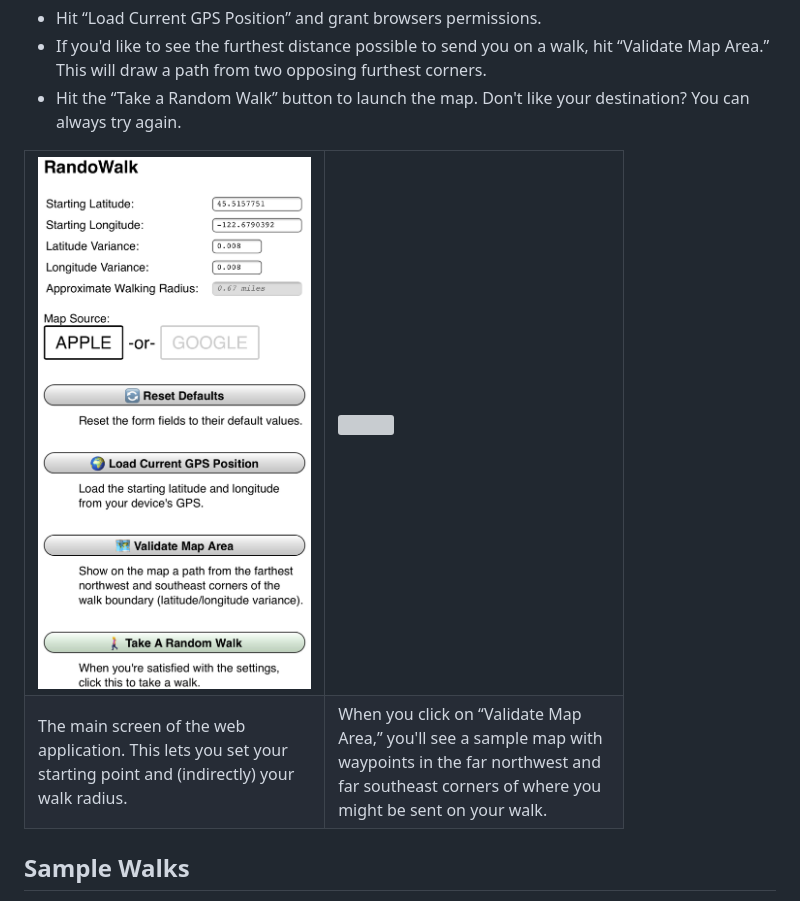
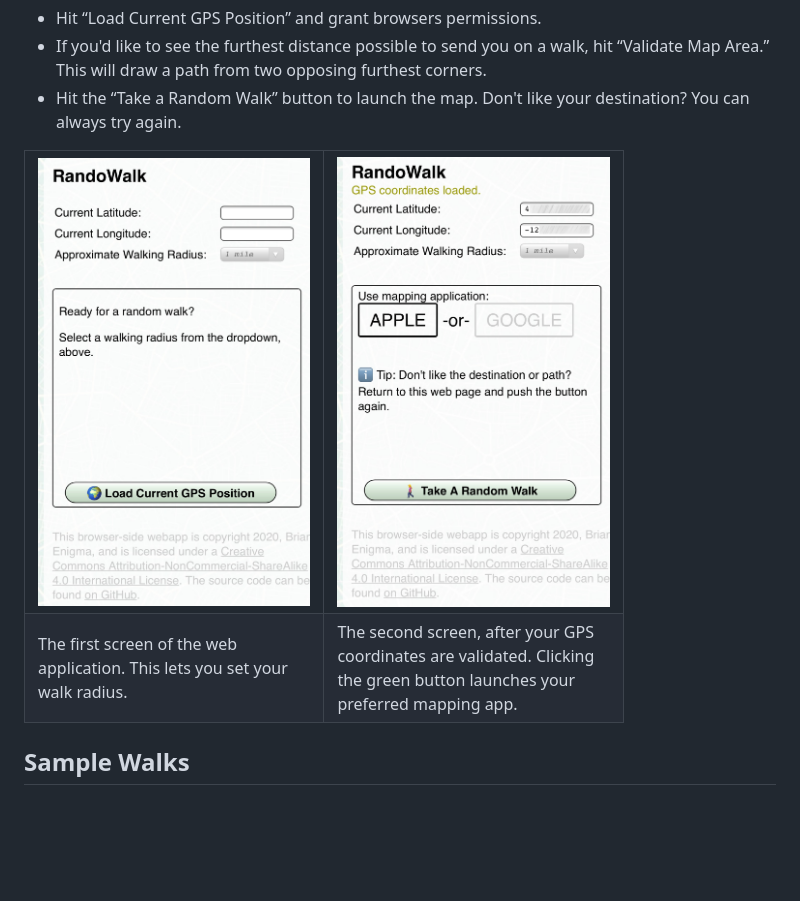
Before and after one commit to BrianEnigma/randowalk, a Markdown page: README.md, the part around the change printed below. GitHub-like rendering; pictures changed too: img/example-mainscreen.jpg (deleted), img/example-mainscreen1.jpg (added), img/example-mainscreen2.jpg (added); blank space fills up the shorter version; grey boxes are pictures that could not be loaded.

Commit message:
Fix up the README to reflect reality.

```diff
--- a/README.md
+++ b/README.md
@@ -12,11 +12,11 @@ You can see a demo at: <https://netninja.com/randowalk/>
 - If you'd like to see the furthest distance possible to send you on a walk, hit “Validate Map Area.” This will draw a path from two opposing furthest corners.
 - Hit the “Take a Random Walk” button to launch the map. Don't like your destination? You can always try again.
 <table width="600">
-<tr><td width="300"><img src="./img/example-mainscreen.jpg" width="300"/></td><td width="300"><img src="./img/example-extent.jpg" width="300"/></td></tr>
+<tr><td width="300"><img src="./img/example-mainscreen1.jpg" width="300"/></td><td width="300"><img src="./img/example-mainscreen2.jpg" width="300"/></td></tr>
 <tr><td width="300">
-    The main screen of the web application. This lets you set your starting point and (indirectly) your walk radius.
+    The first screen of the web application. This lets you set your walk radius.
 </td><td width="300">
-    When you click on “Validate Map Area,” you'll see a sample map with waypoints in the far northwest and far southeast corners of where you might be sent on your walk.
+    The second screen, after your GPS coordinates are validated. Clicking the green button launches your preferred mapping app.
 </td></tr>
 </table>
 
```
Also changed, not shown: other parts of README.md (+7 -29 lines), 1 other file.
